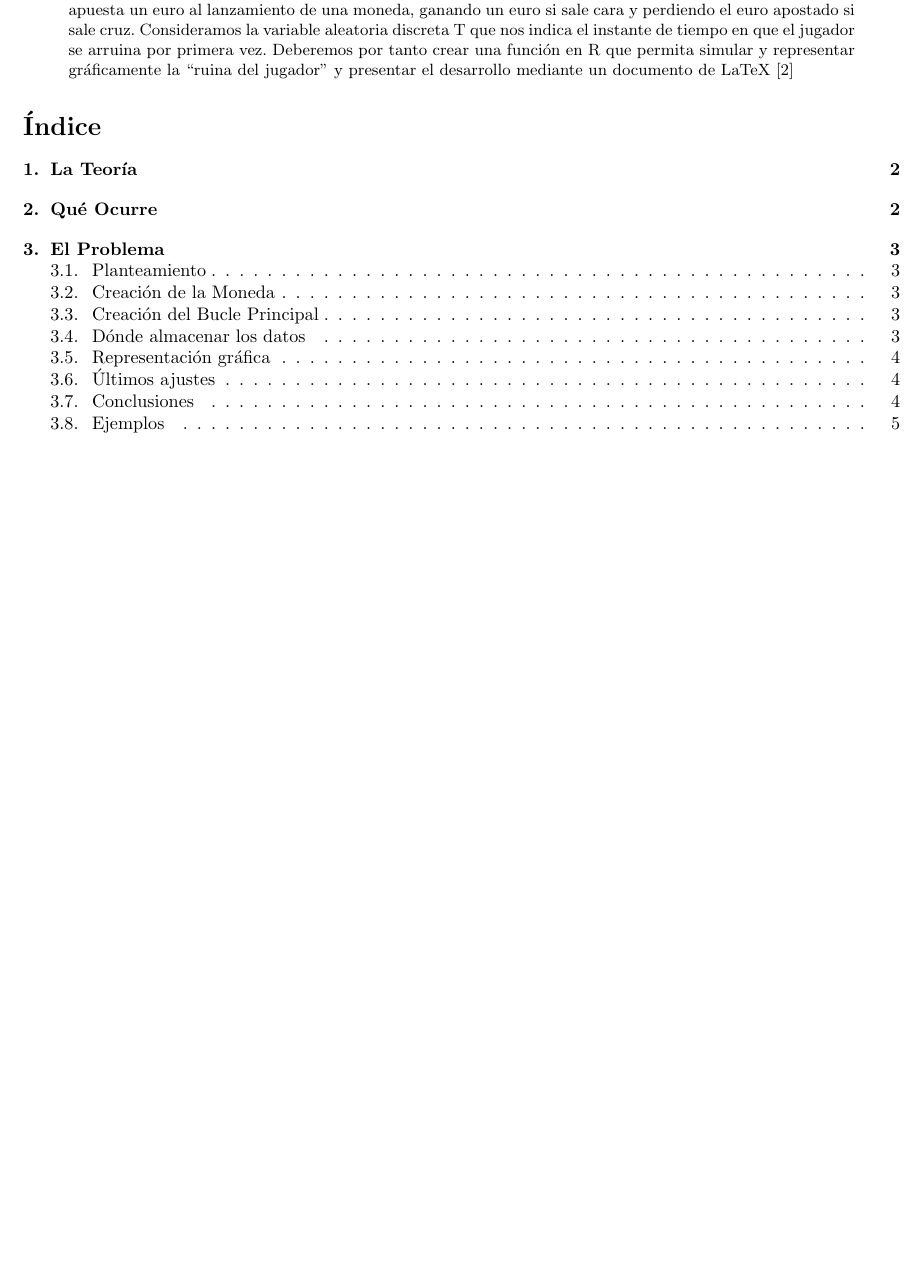
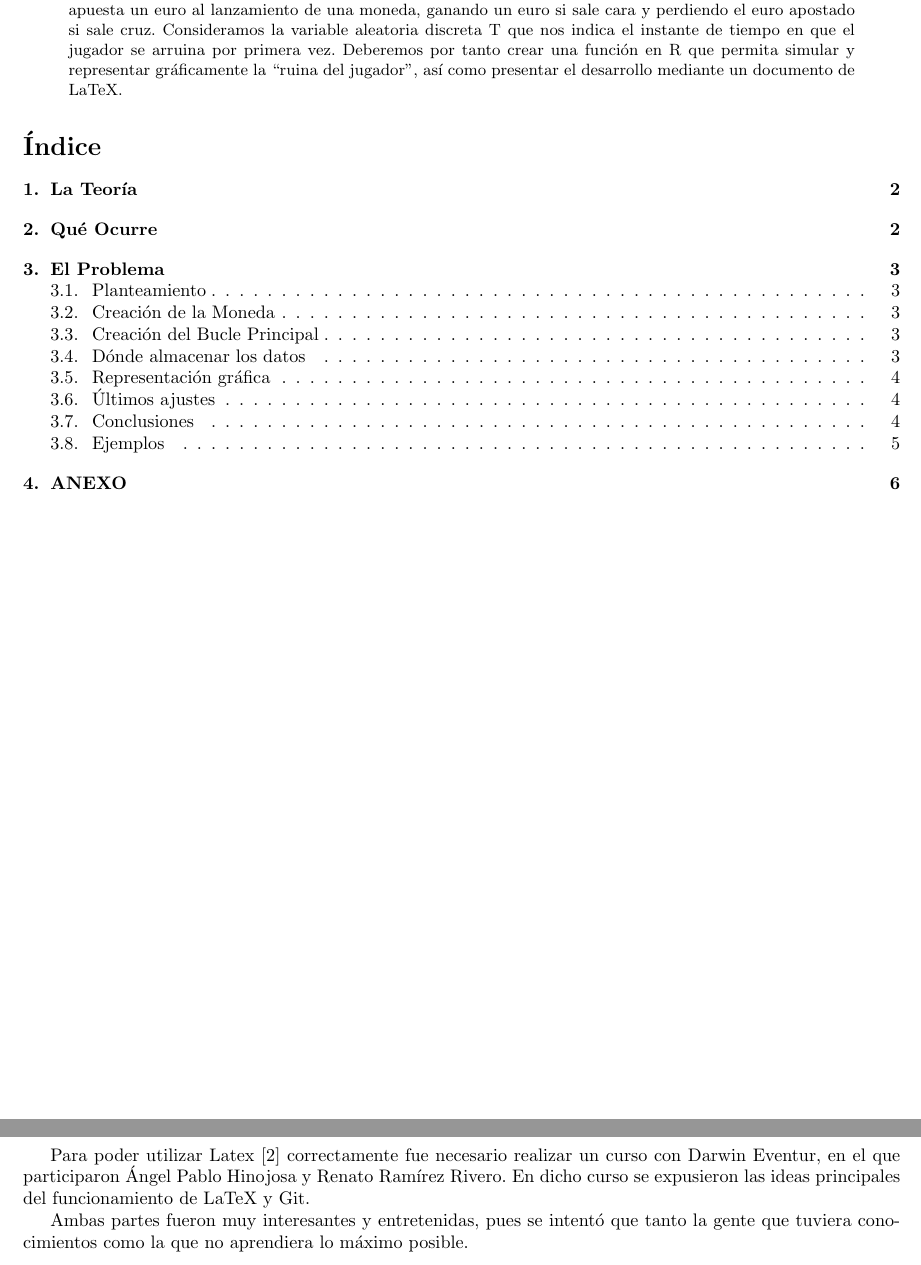
Before and after one commit to RubnMrtin/ejercicio_final, a LaTeX paper (Ruina_del_Jugador.tex): part of page 1 of 6 before the commit and two parts of pages 1 and 6 of 7 after it, the two joined at a grey line, cut so that both start at the same text, the shorter picture padded with empty space. Compiled offline with pdfLaTeX.

Commit message:
Actualizo la página del curso en el documento principal

```diff
--- a/Ruina_del_Jugador.tex
+++ b/Ruina_del_Jugador.tex
@@ -12,7 +12,7 @@
 \maketitle
 
 
-\begin{abstract}Imaginemos la siguiente situación: Un jugador tiene un capital de 20 euros y cada instante de tiempo apuesta un euro al lanzamiento de una moneda, ganando un euro si sale cara y perdiendo el euro apostado si sale cruz. Consideramos la variable aleatoria discreta T que nos indica el instante de tiempo en que el jugador se arruina por primera vez. Deberemos por tanto crear una función en R que permita simular y representar gráficamente la ``ruina del jugador'' y presentar el desarrollo mediante un documento de LaTeX\cite{LaTeX}
+\begin{abstract}Imaginemos la siguiente situación: Un jugador tiene un capital de 20 euros y cada instante de tiempo apuesta un euro al lanzamiento de una moneda, ganando un euro si sale cara y perdiendo el euro apostado si sale cruz. Consideramos la variable aleatoria discreta T que nos indica el instante de tiempo en que el jugador se arruina por primera vez. Deberemos por tanto crear una función en R que permita simular y representar gráficamente la ``ruina del jugador'', así como presentar el desarrollo mediante un documento de LaTeX.
 \end{abstract}
 
 
@@ -201,6 +201,11 @@ ruinaDelJugador = function(capitalInicial)
 \end{center}
 
 \newpage
+\section{ANEXO}
+Para poder utilizar Latex\cite{LaTeX} correctamente fue necesario realizar un curso con Darwin Eventur, en el que participaron Ángel Pablo Hinojosa y Renato Ramírez Rivero. En dicho curso se expusieron las ideas principales del funcionamiento de LaTeX y Git.
+
+Ambas partes fueron muy interesantes y entretenidas, pues se intentó que tanto la gente que tuviera conocimientos como la que no aprendiera lo máximo posible.
+\newpage
 \bibliographystyle{acm}
 \bibliography{ruina}
 
```
Also changed, not shown: Ruina_del_Jugador.pdf.
